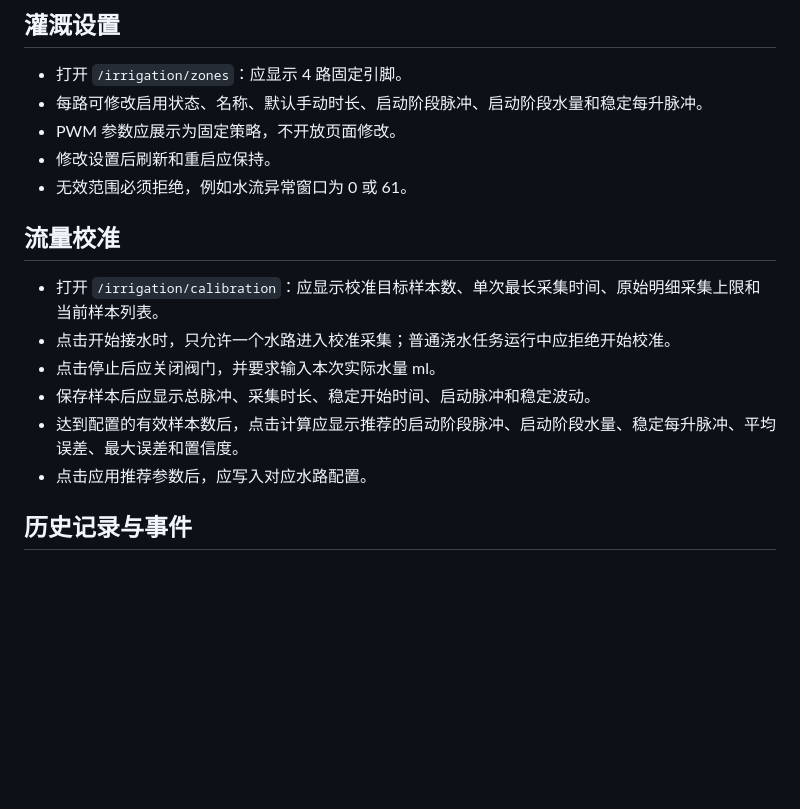
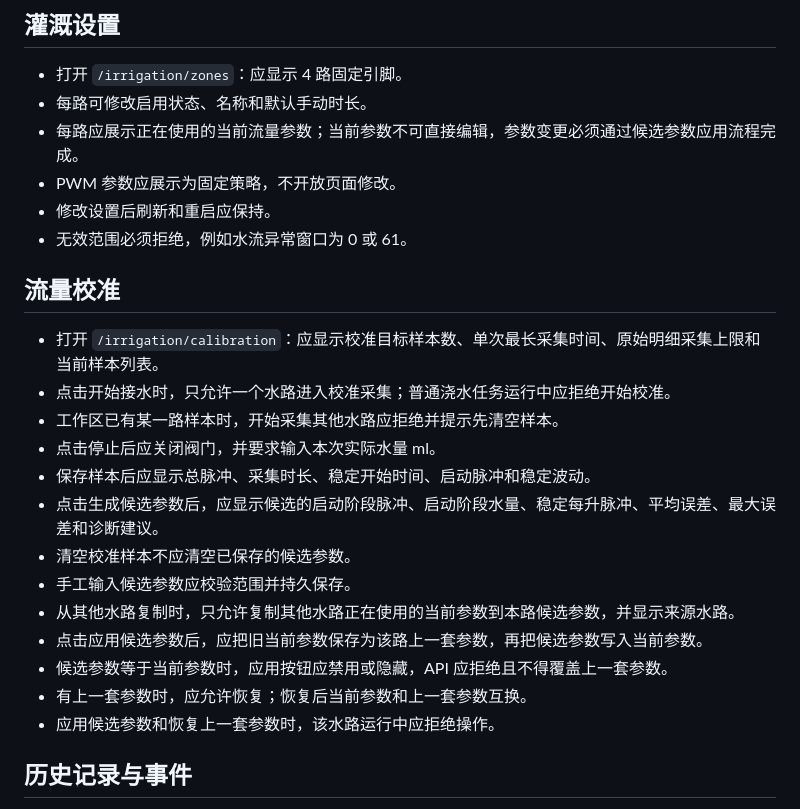
Before and after one commit to tangyangguang/Esp32_Irrigation, a Markdown page: docs/03_web_validation_checklist.md, the part around the change. GitHub-like rendering; blank space fills up the shorter version.

Commit message:
Update calibration web validation checklist

```diff
--- a/docs/03_web_validation_checklist.md
+++ b/docs/03_web_validation_checklist.md
@@ -55,7 +55,8 @@
 ## 灌溉设置
 
 - 打开 `/irrigation/zones`：应显示 4 路固定引脚。
-- 每路可修改启用状态、名称、默认手动时长、启动阶段脉冲、启动阶段水量和稳定每升脉冲。
+- 每路可修改启用状态、名称和默认手动时长。
+- 每路应展示正在使用的当前流量参数；当前参数不可直接编辑，参数变更必须通过候选参数应用流程完成。
 - PWM 参数应展示为固定策略，不开放页面修改。
 - 修改设置后刷新和重启应保持。
 - 无效范围必须拒绝，例如水流异常窗口为 0 或 61。
@@ -64,10 +65,17 @@
 
 - 打开 `/irrigation/calibration`：应显示校准目标样本数、单次最长采集时间、原始明细采集上限和当前样本列表。
 - 点击开始接水时，只允许一个水路进入校准采集；普通浇水任务运行中应拒绝开始校准。
+- 工作区已有某一路样本时，开始采集其他水路应拒绝并提示先清空样本。
 - 点击停止后应关闭阀门，并要求输入本次实际水量 ml。
 - 保存样本后应显示总脉冲、采集时长、稳定开始时间、启动脉冲和稳定波动。
-- 达到配置的有效样本数后，点击计算应显示推荐的启动阶段脉冲、启动阶段水量、稳定每升脉冲、平均误差、最大误差和置信度。
-- 点击应用推荐参数后，应写入对应水路配置。
+- 点击生成候选参数后，应显示候选的启动阶段脉冲、启动阶段水量、稳定每升脉冲、平均误差、最大误差和诊断建议。
+- 清空校准样本不应清空已保存的候选参数。
+- 手工输入候选参数应校验范围并持久保存。
+- 从其他水路复制时，只允许复制其他水路正在使用的当前参数到本路候选参数，并显示来源水路。
+- 点击应用候选参数后，应把旧当前参数保存为该路上一套参数，再把候选参数写入当前参数。
+- 候选参数等于当前参数时，应用按钮应禁用或隐藏，API 应拒绝且不得覆盖上一套参数。
+- 有上一套参数时，应允许恢复；恢复后当前参数和上一套参数互换。
+- 应用候选参数和恢复上一套参数时，该水路运行中应拒绝操作。
 
 ## 历史记录与事件
 
```
